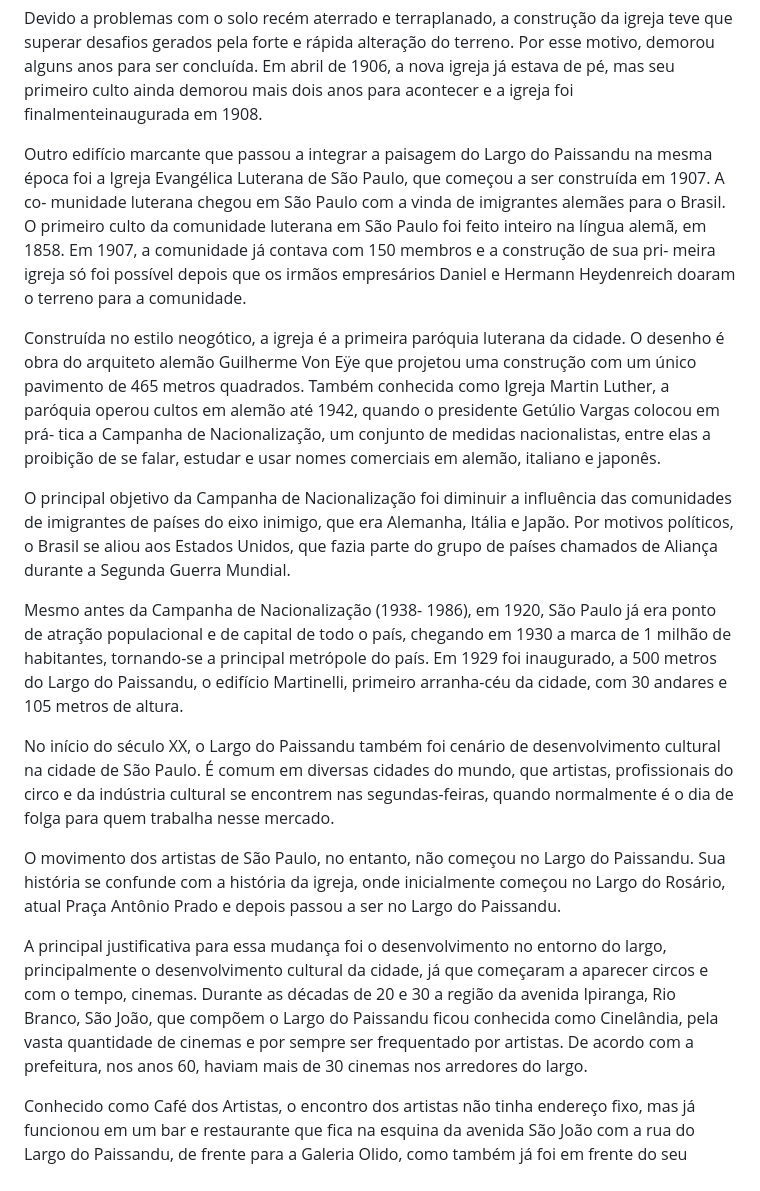
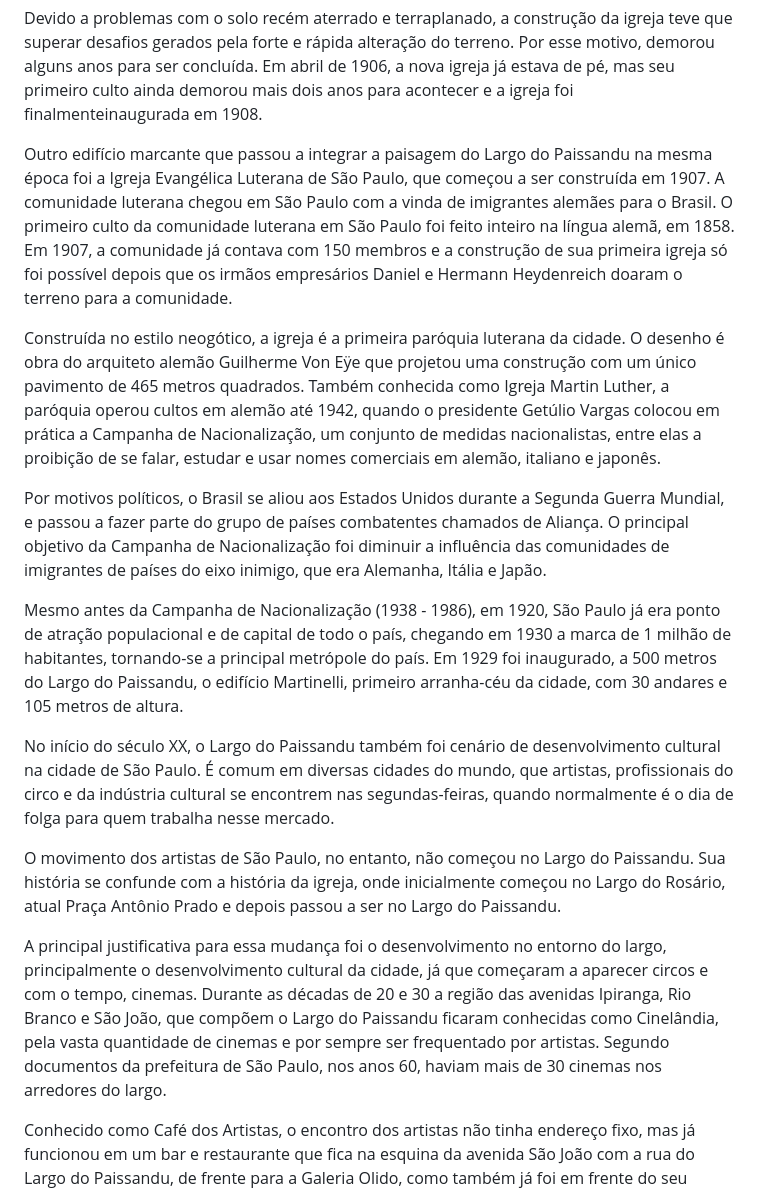
Before and after one commit to petry078/depois-do-fogo, a Markdown page: README.md, the part around one of its changes. Rendered like a GitHub page.

```diff
--- a/README.md
+++ b/README.md
@@ -60,19 +60,19 @@ Há cerca de 50 anos, o Largo do Paissandu era chamado de Praça das Lagoas, dev
 
 Devido a problemas com o solo recém aterrado e terraplanado, a construção da igreja teve que superar desafios gerados pela forte e rápida alteração do terreno. Por esse motivo, demorou alguns anos para ser concluída. Em abril de 1906, a nova igreja já estava de pé, mas seu primeiro culto ainda demorou mais dois anos para acontecer e a igreja foi finalmenteinaugurada em 1908.
 
-Outro edifício marcante que passou a integrar a paisagem do Largo do Paissandu na mesma época foi a Igreja Evangélica Luterana de São Paulo, que começou a ser construída em 1907. A co- munidade luterana chegou em São Paulo com a vinda de imigrantes alemães para o Brasil. O primeiro culto da comunidade luterana em São Paulo foi feito inteiro na língua alemã, em 1858. Em 1907, a comunidade já contava com 150 membros e a construção de sua pri- meira igreja só foi possível depois que os irmãos empresários Daniel e Hermann Heydenreich doaram o terreno para a comunidade.
+Outro edifício marcante que passou a integrar a paisagem do Largo do Paissandu na mesma época foi a Igreja Evangélica Luterana de São Paulo, que começou a ser construída em 1907. A comunidade luterana chegou em São Paulo com a vinda de imigrantes alemães para o Brasil. O primeiro culto da comunidade luterana em São Paulo foi feito inteiro na língua alemã, em 1858. Em 1907, a comunidade já contava com 150 membros e a construção de sua primeira igreja só foi possível depois que os irmãos empresários Daniel e Hermann Heydenreich doaram o terreno para a comunidade.
 
-Construída no estilo neogótico, a igreja é a primeira paróquia luterana da cidade. O desenho é obra do arquiteto alemão Guilherme Von Eÿe que projetou uma construção com um único pavimento de 465 metros quadrados. Também conhecida como Igreja Martin Luther, a paróquia operou cultos em alemão até 1942, quando o presidente Getúlio Vargas colocou em prá- tica a Campanha de Nacionalização, um conjunto de medidas nacionalistas, entre elas a proibição de se falar, estudar e usar nomes comerciais em alemão, italiano e japonês.
+Construída no estilo neogótico, a igreja é a primeira paróquia luterana da cidade. O desenho é obra do arquiteto alemão Guilherme Von Eÿe que projetou uma construção com um único pavimento de 465 metros quadrados. Também conhecida como Igreja Martin Luther, a paróquia operou cultos em alemão até 1942, quando o presidente Getúlio Vargas colocou em prática a Campanha de Nacionalização, um conjunto de medidas nacionalistas, entre elas a proibição de se falar, estudar e usar nomes comerciais em alemão, italiano e japonês.
 
-O principal objetivo da Campanha de Nacionalização foi diminuir a influência das comunidades de imigrantes de países do eixo inimigo, que era Alemanha, Itália e Japão. Por motivos políticos, o Brasil se aliou aos Estados Unidos, que fazia parte do grupo de países chamados de Aliança durante a Segunda Guerra Mundial.
+Por motivos políticos, o Brasil se aliou aos Estados Unidos durante a Segunda Guerra Mundial, e passou a fazer parte do grupo de países combatentes chamados de Aliança. O principal objetivo da Campanha de Nacionalização foi diminuir a influência das comunidades de imigrantes de países do eixo inimigo, que era Alemanha, Itália e Japão.
 
-Mesmo antes da Campanha de Nacionalização (1938- 1986), em 1920, São Paulo já era ponto de atração populacional e de capital de todo o país, chegando em 1930 a marca de 1 milhão de habitantes, tornando-se a principal metrópole do país. Em 1929 foi inaugurado, a 500 metros do Largo do Paissandu, o edifício Martinelli, primeiro arranha-céu da cidade, com 30 andares e 105 metros de altura.
+Mesmo antes da Campanha de Nacionalização (1938 - 1986), em 1920, São Paulo já era ponto de atração populacional e de capital de todo o país, chegando em 1930 a marca de 1 milhão de habitantes, tornando-se a principal metrópole do país. Em 1929 foi inaugurado, a 500 metros do Largo do Paissandu, o edifício Martinelli, primeiro arranha-céu da cidade, com 30 andares e 105 metros de altura.
 
 No início do século XX, o Largo do Paissandu também foi cenário de desenvolvimento cultural na cidade de São Paulo. É comum em diversas cidades do mundo, que artistas, profissionais do circo e da indústria cultural se encontrem nas segundas-feiras, quando normalmente é o dia de folga para quem trabalha nesse mercado.
 
 O movimento dos artistas de São Paulo, no entanto, não começou no Largo do Paissandu. Sua história se confunde com a história da igreja, onde inicialmente começou no Largo do Rosário, atual Praça Antônio Prado e depois passou a ser no Largo do Paissandu.
 
-A principal justificativa para essa mudança foi o desenvolvimento no entorno do largo, principalmente o desenvolvimento cultural da cidade, já que começaram a aparecer circos e com o tempo, cinemas. Durante as décadas de 20 e 30 a região da avenida Ipiranga, Rio Branco, São João, que compõem o Largo do Paissandu ficou conhecida como Cinelândia, pela vasta quantidade de cinemas e por sempre ser frequentado por artistas. De acordo com a prefeitura, nos anos 60, haviam mais de 30 cinemas nos arredores do largo.
+A principal justificativa para essa mudança foi o desenvolvimento no entorno do largo, principalmente o desenvolvimento cultural da cidade, já que começaram a aparecer circos e com o tempo, cinemas. Durante as décadas de 20 e 30 a região das avenidas Ipiranga, Rio Branco e São João, que compõem o Largo do Paissandu ficaram conhecidas como Cinelândia, pela vasta quantidade de cinemas e por sempre ser frequentado por artistas. Segundo documentos da prefeitura de São Paulo, nos anos 60, haviam mais de 30 cinemas nos arredores do largo.
 
 Conhecido como Café dos Artistas, o encontro dos artistas não tinha endereço fixo, mas já funcionou em um bar e restaurante que fica na esquina da avenida São João com a rua do Largo do Paissandu, de frente para a Galeria Olido, como também já foi em frente do seu estabelecimento vizinho, o restaurante Ponto Chic, os criadores do tradicional lanche Bauru.
 
```
Also changed, not shown: other parts of README.md (+9 -7 lines).
